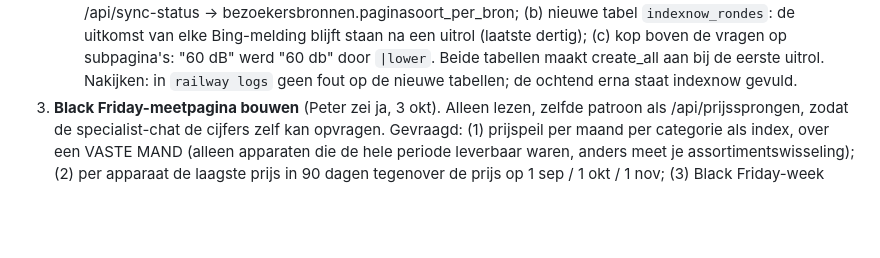
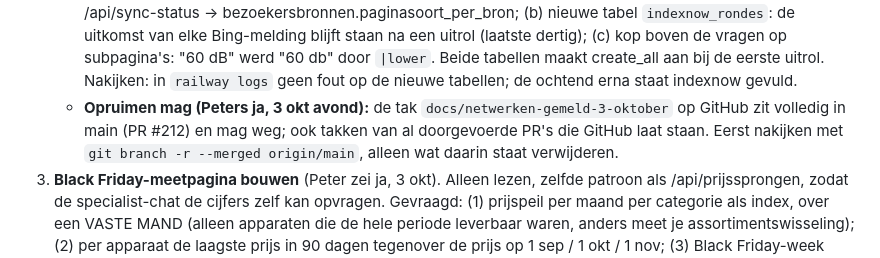
Before and after one commit to peterhoman/witgoed-aanbod, a Markdown page: docs/START-HIER.md, the part around the change. Rendered like a GitHub page; blank space fills up the shorter version.

Commit message:
Overdracht: toestemming van Peter om doorgevoerde takken op GitHub op te ruimen
Co-Authored-By: Claude Fable 5.1 <noreply@anthropic.com>

```diff
--- a/docs/START-HIER.md
+++ b/docs/START-HIER.md
@@ -65,6 +65,11 @@ leidend voor werkafspraken.**
      "60 dB" werd "60 db" door `|lower`. Beide tabellen maakt create_all aan
      bij de eerste uitrol. Nakijken: in `railway logs` geen fout op de nieuwe
      tabellen; de ochtend erna staat indexnow gevuld.
+   - **Opruimen mag (Peters ja, 3 okt avond):** de tak
+     `docs/netwerken-gemeld-3-oktober` op GitHub zit volledig in main (PR
+     #212) en mag weg; ook takken van al doorgevoerde PR's die GitHub laat
+     staan. Eerst nakijken met `git branch -r --merged origin/main`, alleen
+     wat daarin staat verwijderen.
 3. **Black Friday-meetpagina bouwen** (Peter zei ja, 3 okt). Alleen lezen,
    zelfde patroon als /api/prijssprongen, zodat de specialist-chat de cijfers
    zelf kan opvragen. Gevraagd: (1) prijspeil per maand per categorie als
```
